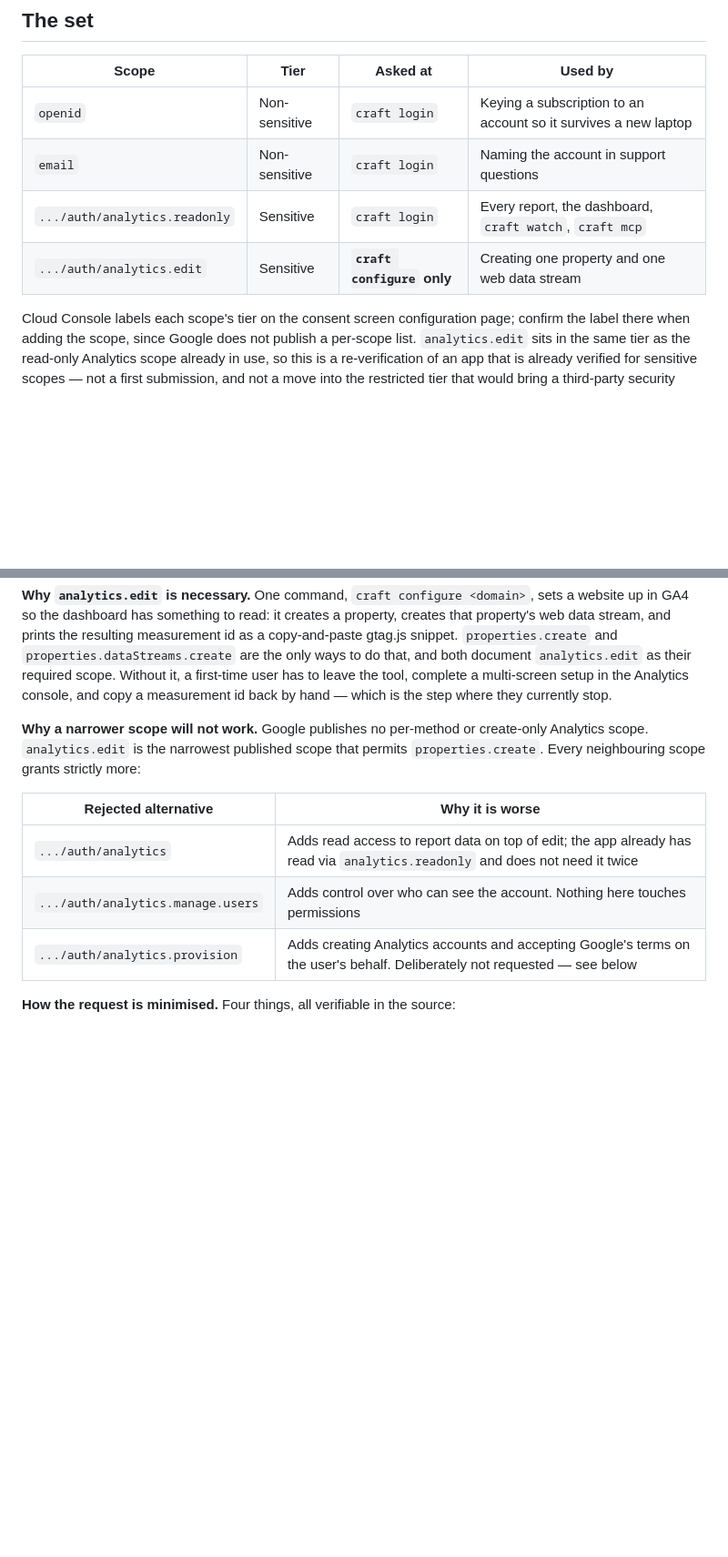
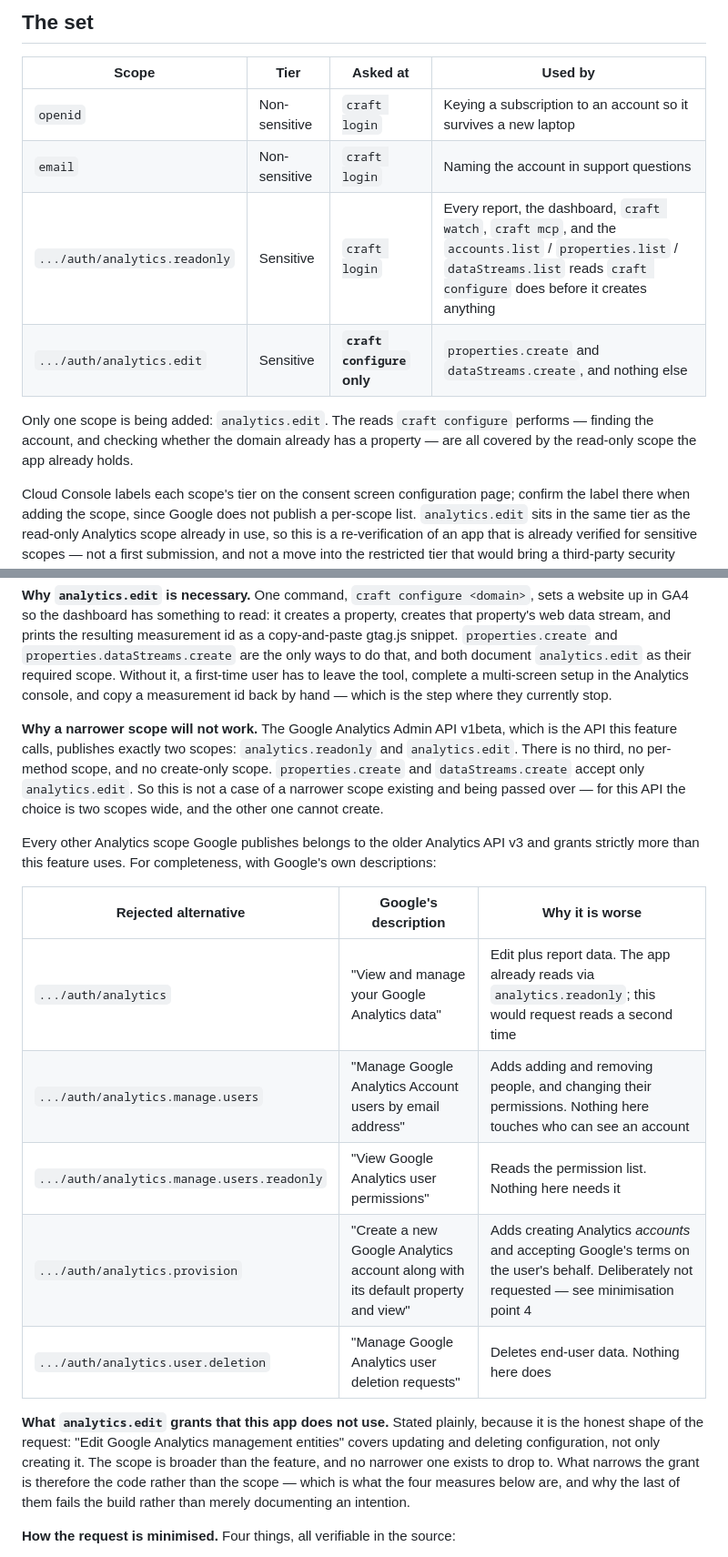
Before and after one commit to mehfuzh/anacraft, a Markdown page: docs/oauth-scopes.md, 2 parts joined by grey strips. Shown at 91% size. GitHub-like rendering; blank space fills up the shorter version.

Commit message:
docs: name what analytics.edit grants that this app does not use
The rejected-alternatives table paraphrased the scopes it turned down. It now
quotes Google's own descriptions, and adds the two it had missed —
`analytics.manage.users.readonly` and `analytics.user.deletion`.

It also makes the argument that was there implicitly. The Admin API v1beta
publishes two scopes, `readonly` and `edit`; there is no third and no
create-only scope, so this is not a narrower option being passed over. Every
other Analytics scope belongs to the older v3 API.

And it states the shape of the request honestly, which the previous version did
not: `analytics.edit` covers updating and deleting configuration, so the scope
is broader than the feature and nothing narrower exists to ask for. What limits
the grant is the code, not the scope — which is the reason one of the four
minimisation measures fails the build instead of just describing an intention.

```diff
--- a/docs/oauth-scopes.md
+++ b/docs/oauth-scopes.md
@@ -10,8 +10,12 @@ is written to be pasted into the Cloud Console verification form.
 | --- | --- | --- | --- |
 | `openid` | Non-sensitive | `craft login` | Keying a subscription to an account so it survives a new laptop |
 | `email` | Non-sensitive | `craft login` | Naming the account in support questions |
-| `.../auth/analytics.readonly` | Sensitive | `craft login` | Every report, the dashboard, `craft watch`, `craft mcp` |
-| `.../auth/analytics.edit` | Sensitive | **`craft configure` only** | Creating one property and one web data stream |
+| `.../auth/analytics.readonly` | Sensitive | `craft login` | Every report, the dashboard, `craft watch`, `craft mcp`, and the `accounts.list` / `properties.list` / `dataStreams.list` reads `craft configure` does before it creates anything |
+| `.../auth/analytics.edit` | Sensitive | **`craft configure` only** | `properties.create` and `dataStreams.create`, and nothing else |
+
+Only one scope is being added: `analytics.edit`. The reads `craft configure`
+performs — finding the account, and checking whether the domain already has a
+property — are all covered by the read-only scope the app already holds.
 
 Cloud Console labels each scope's tier on the consent screen configuration
 page; confirm the label there when adding the scope, since Google does not
@@ -56,16 +60,33 @@ measurement id as a copy-and-paste gtag.js snippet. `properties.create` and
 leave the tool, complete a multi-screen setup in the Analytics console, and copy
 a measurement id back by hand — which is the step where they currently stop.
 
-**Why a narrower scope will not work.** Google publishes no per-method or
-create-only Analytics scope. `analytics.edit` is the narrowest published scope
-that permits `properties.create`. Every neighbouring scope grants strictly
-more:
+**Why a narrower scope will not work.** The Google Analytics Admin API v1beta,
+which is the API this feature calls, publishes exactly two scopes:
+`analytics.readonly` and `analytics.edit`. There is no third, no per-method
+scope, and no create-only scope. `properties.create` and
+`dataStreams.create` accept only `analytics.edit`. So this is not a case of a
+narrower scope existing and being passed over — for this API the choice is two
+scopes wide, and the other one cannot create.
 
-| Rejected alternative | Why it is worse |
-| --- | --- |
-| `.../auth/analytics` | Adds read access to report data on top of edit; the app already has read via `analytics.readonly` and does not need it twice |
-| `.../auth/analytics.manage.users` | Adds control over who can see the account. Nothing here touches permissions |
-| `.../auth/analytics.provision` | Adds creating Analytics accounts and accepting Google's terms on the user's behalf. Deliberately not requested — see below |
+Every other Analytics scope Google publishes belongs to the older Analytics API
+v3 and grants strictly more than this feature uses. For completeness, with
+Google's own descriptions:
+
+| Rejected alternative | Google's description | Why it is worse |
+| --- | --- | --- |
+| `.../auth/analytics` | "View and manage your Google Analytics data" | Edit plus report data. The app already reads via `analytics.readonly`; this would request reads a second time |
+| `.../auth/analytics.manage.users` | "Manage Google Analytics Account users by email address" | Adds adding and removing people, and changing their permissions. Nothing here touches who can see an account |
+| `.../auth/analytics.manage.users.readonly` | "View Google Analytics user permissions" | Reads the permission list. Nothing here needs it |
+| `.../auth/analytics.provision` | "Create a new Google Analytics account along with its default property and view" | Adds creating Analytics *accounts* and accepting Google's terms on the user's behalf. Deliberately not requested — see minimisation point 4 |
+| `.../auth/analytics.user.deletion` | "Manage Google Analytics user deletion requests" | Deletes end-user data. Nothing here does |
+
+**What `analytics.edit` grants that this app does not use.** Stated plainly,
+because it is the honest shape of the request: "Edit Google Analytics management
+entities" covers updating and deleting configuration, not only creating it. The
+scope is broader than the feature, and no narrower one exists to drop to. What
+narrows the grant is therefore the code rather than the scope — which is what
+the four measures below are, and why the last of them fails the build rather
+than merely documenting an intention.
 
 **How the request is minimised.** Four things, all verifiable in the source:
 
```
